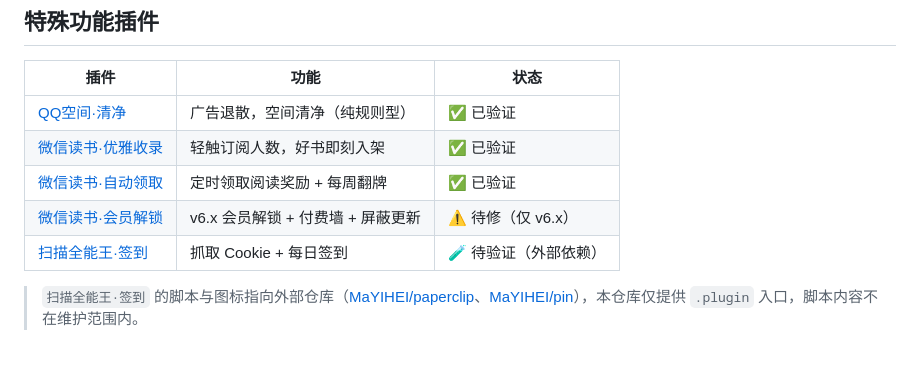
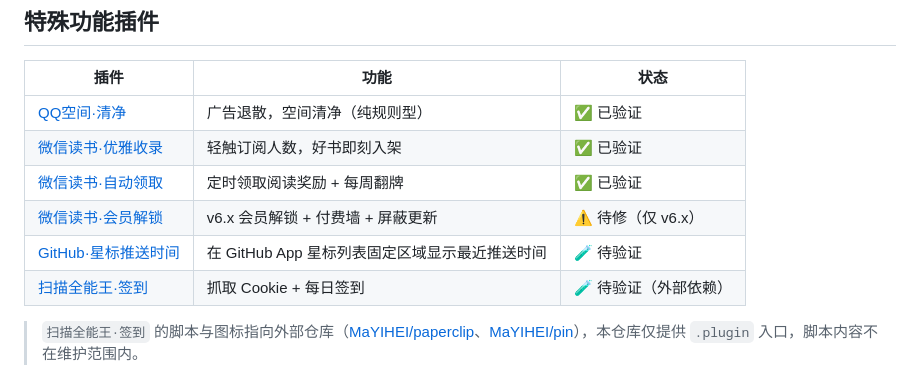
Before and after one commit to TomCatXue/MyCookieCenter, a Markdown page: README.md, the part around the change. GitHub-like rendering.

```diff
--- a/README.md
+++ b/README.md
@@ -73,6 +73,7 @@ https://raw.githubusercontent.com/TomCatXue/MyCookieCenter/refs/heads/main/<目
 | [微信读书·优雅收录](./loon/WeReadEnhance.plugin) | 轻触订阅人数，好书即刻入架 | ✅ 已验证 |
 | [微信读书·自动领取](./loon/WeReadClaim.plugin) | 定时领取阅读奖励 + 每周翻牌 | ✅ 已验证 |
 | [微信读书·会员解锁](./loon/WeReadVip.plugin) | v6.x 会员解锁 + 付费墙 + 屏蔽更新 | ⚠️ 待修（仅 v6.x） |
+| [GitHub·星标推送时间](./loon/GitHubPushTime.plugin) | 在 GitHub App 星标列表固定区域显示最近推送时间 | 🧪 待验证 |
 | [扫描全能王·签到](./loon/camscanner.plugin) | 抓取 Cookie + 每日签到 | 🧪 待验证（外部依赖） |
 
 > `扫描全能王·签到` 的脚本与图标指向外部仓库（[MaYIHEI/paperclip](https://github.com/MaYIHEI/paperclip)、[MaYIHEI/pin](https://github.com/MaYIHEI/pin)），本仓库仅提供 `.plugin` 入口，脚本内容不在维护范围内。
```
Also changed, not shown: loon/README.md (+1 -0 lines), plugins/README.md (+1 -0 lines), plugins/github_push_time/README.md (added, +35 -0 lines), icons/github.png (added), 2 other files.
